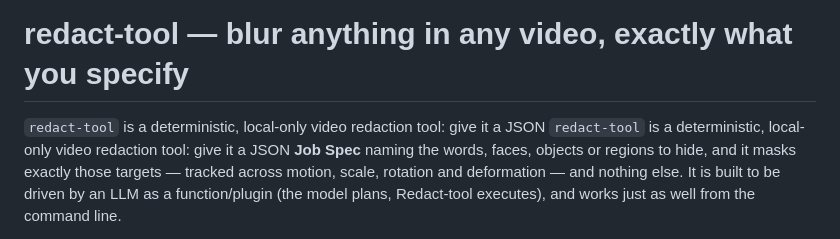
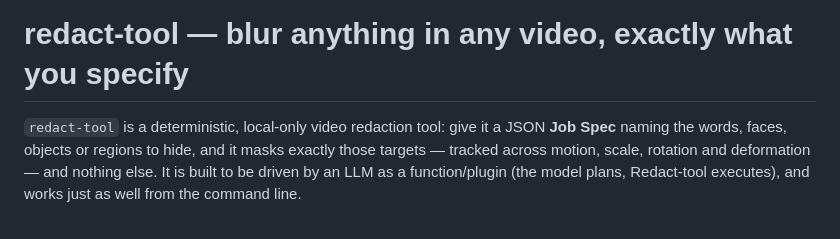
Before and after one commit to ayaan-there/redact-tool, a Markdown page: README.md, the part around the change. Rendered like a GitHub page.

Commit message:
Fix duplicated README line from merge resolution

```diff
--- a/README.md
+++ b/README.md
@@ -1,6 +1,5 @@
 # redact-tool — blur anything in any video, exactly what you specify
 
-`redact-tool` is a deterministic, local-only video redaction tool: give it a JSON
 `redact-tool` is a deterministic, local-only video redaction tool: give it a JSON
 **Job Spec** naming the words, faces, objects or regions to hide, and it masks
 exactly those targets — tracked across motion, scale, rotation and deformation —
```
